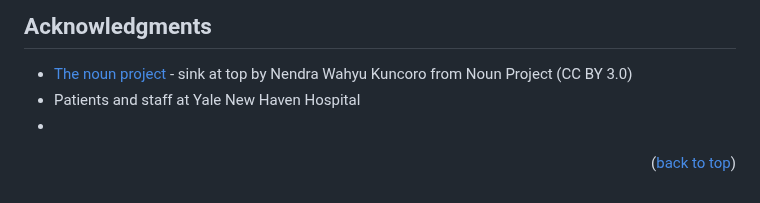
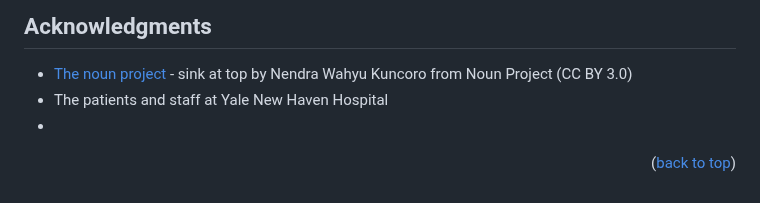
Before and after one commit to katebowie/virasept, a Markdown page: README.md, the part around one of its changes. Rendered like a GitHub page.

```diff
--- a/README.md
+++ b/README.md
@@ -146,7 +142,7 @@ Kate Bowie - [@katerbowie](https://twitter.com/katerbowie) - kate.bowie@yale.edu
 ## Acknowledgments
 
 * [The noun project](https://thenounproject.com) - sink at top by Nendra Wahyu Kuncoro from Noun Project (CC BY 3.0)
-* Patients and staff at Yale New Haven Hospital
+* The patients and staff at Yale New Haven Hospital
 * []()
 
 <p align="right">(<a href="#readme-top">back to top</a>)</p>
```
Also changed, not shown: other parts of README.md (+0 -4 lines).
